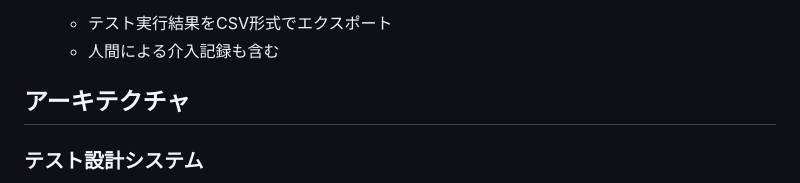
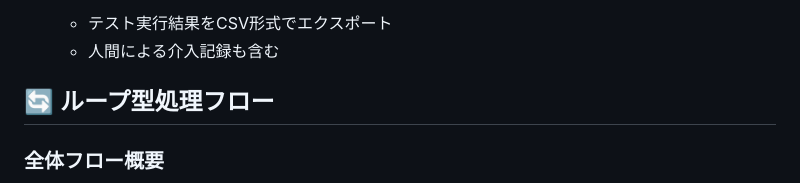
Before and after one commit to suetaketakaya/Loop-type-multi-agent-test-system, a Markdown page: README.md, the part around one of its changes. Rendered like a GitHub page.

```diff
--- a/README.md
+++ b/README.md
@@ -124,7 +124,7 @@ python start_apps.py
    - テスト実行結果をCSV形式でエクスポート
    - 人間による介入記録も含む
 
-## アーキテクチャ
+## 🔄 ループ型処理フロー
 
-### テスト設計システム
+### 全体フロー概要
 
```
Also changed, not shown: other parts of README.md (+169 -2 lines).
